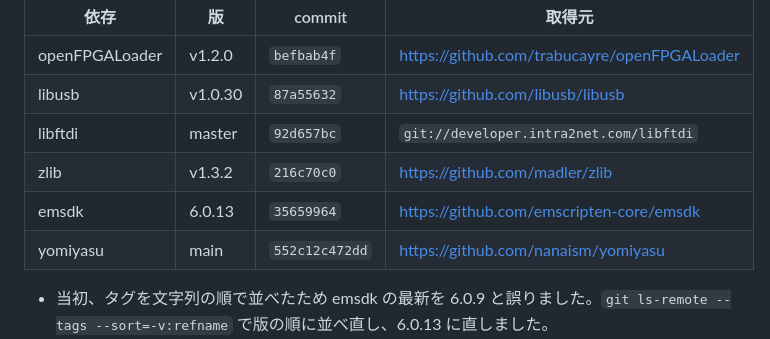
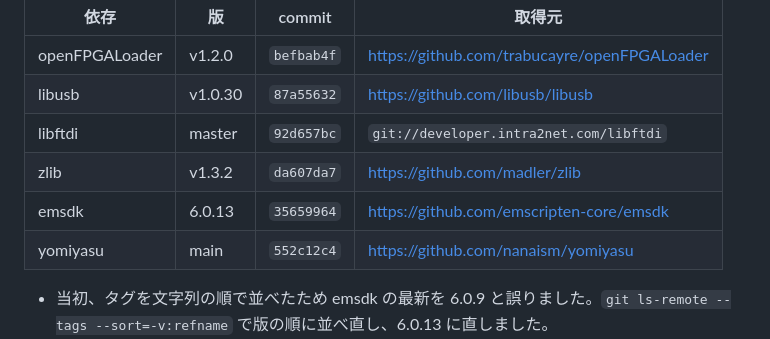
Before and after one commit to gogo-fpga/flasher, a Markdown page: RESEARCH.md, the part around the change. GitHub-like rendering.

Commit message:
記録: zlib の固定値をタグではなく commit の SHA にする
Co-Authored-By: Yoshihiro Yamashiro <me@xn--uist1idrju3i.jp>

```diff
--- a/RESEARCH.md
+++ b/RESEARCH.md
@@ -48,9 +48,9 @@ openFPGALoader を WASM 化した既存の例です。
 | openFPGALoader | v1.2.0 | `befbab4f` | https://github.com/trabucayre/openFPGALoader |
 | libusb | v1.0.30 | `87a55632` | https://github.com/libusb/libusb |
 | libftdi | master | `92d657bc` | `git://developer.intra2net.com/libftdi` |
-| zlib | v1.3.2 | `216c70c0` | https://github.com/madler/zlib |
+| zlib | v1.3.2 | `da607da7` | https://github.com/madler/zlib |
 | emsdk | 6.0.13 | `35659964` | https://github.com/emscripten-core/emsdk |
-| yomiyasu | main | `552c12c472dd` | https://github.com/nanaism/yomiyasu |
+| yomiyasu | main | `552c12c4` | https://github.com/nanaism/yomiyasu |
 
 - 当初、タグを文字列の順で並べたため emsdk の最新を 6.0.9 と誤りました。`git ls-remote --tags --sort=-v:refname` で版の順に並べ直し、6.0.13 に直しました。
 - libftdi の http の取得元（`http://developer.intra2net.com/git/libftdi`）は dumb http のため shallow clone ができません（`dumb http transport does not support shallow capabilities`）。smart protocol の `git://` を使います。git:// は暗号化されませんが、superproject が固定する commit の SHA で中身を確かめられます。
```
